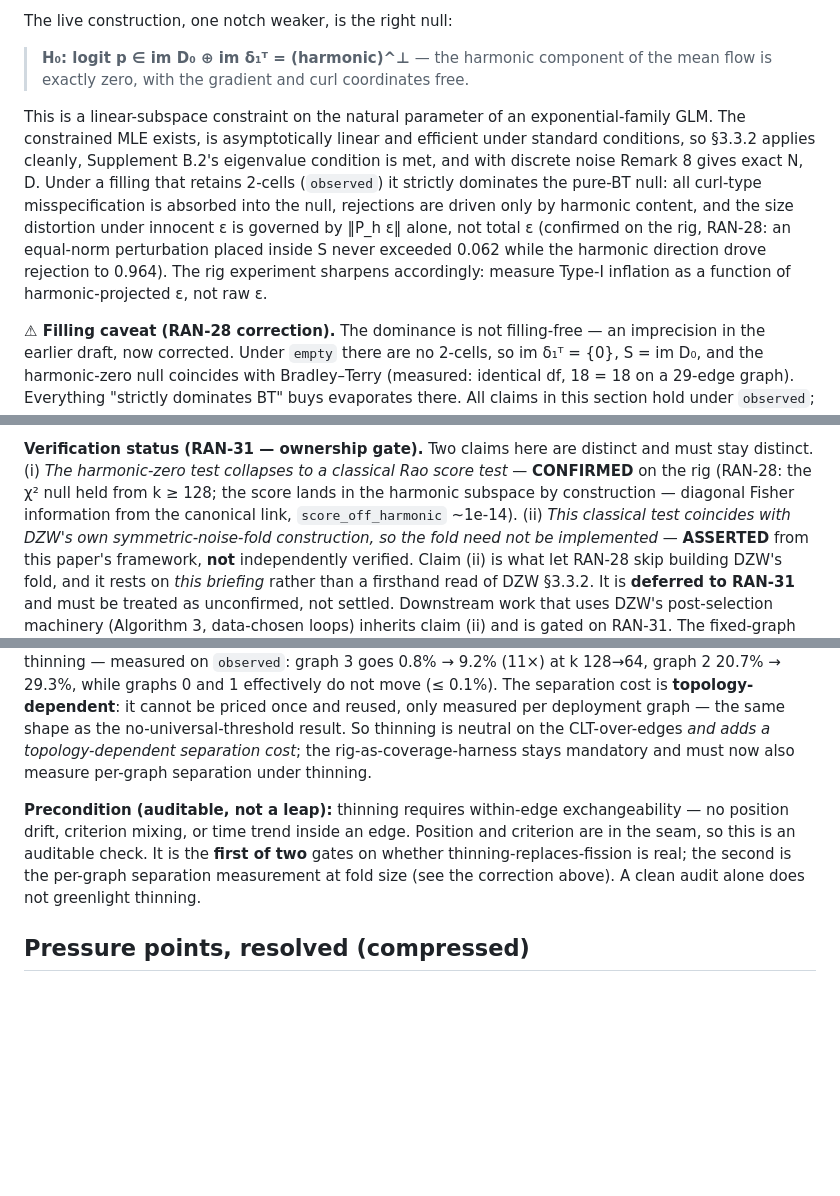
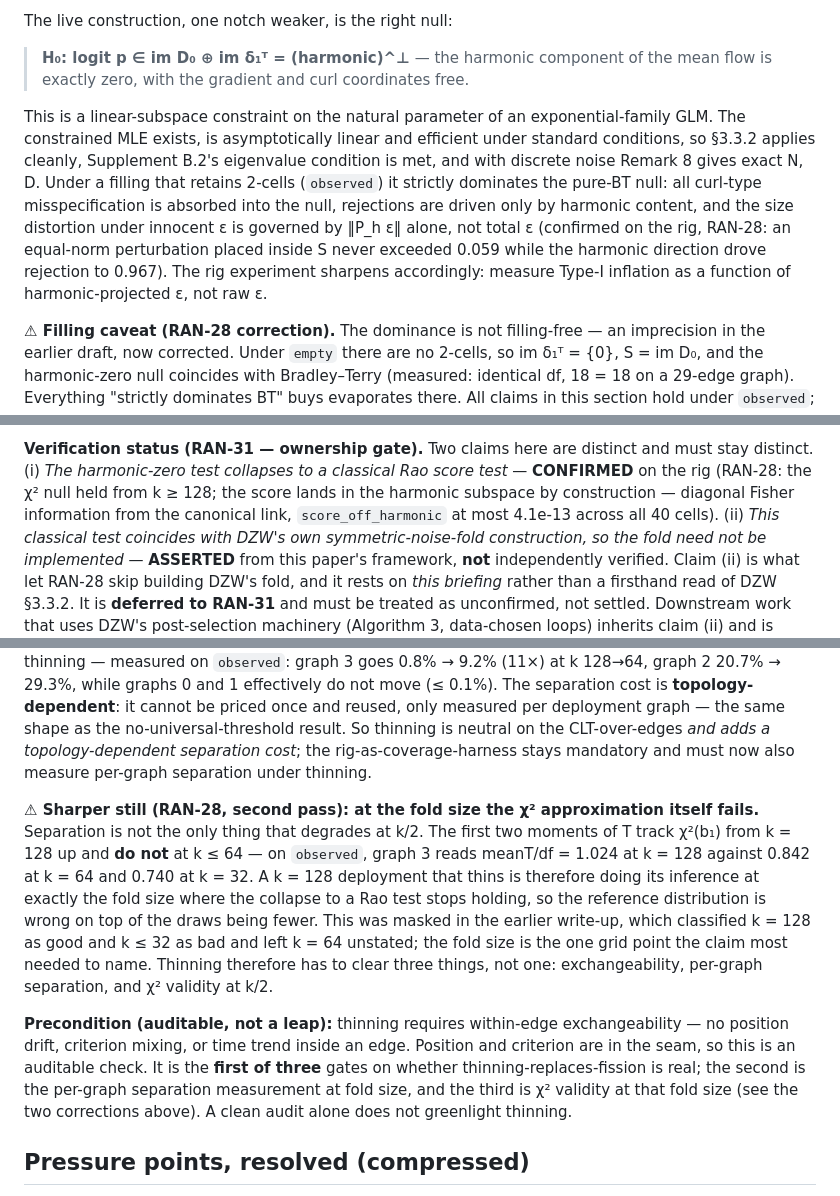
Before and after one commit to meadowlark-bradsher/ranking-residuals, a Markdown page: design/reference/dzw2026-vs-harmonic-null-CANONICAL.md, 3 parts joined by grey strips. Drawn GitHub-style; blank space fills up the shorter version.

Commit message:
Refresh the briefing against the regenerated rig numbers, and name the third gate
The code-review fixes changed how probes 2 and 3 draw -- both arms now share a
seed stream -- so the eps figures the dominance claim cites moved in the third
decimal: the in-S control's worst cell is 0.059, not 0.062, and the harmonic
direction drives rejection to 0.967, not 0.964. The collapse numbers are
untouched; probe 1 is bit-identical, its seeds and link were unaffected.
score_off_harmonic is now quoted as its measured bound (4.1e-13 across all 40
cells) rather than the rounder ~1e-14.

The substantive change is a finding the earlier write-up hid. Making the
generated prose derive its thresholds from the data moved the moments claim from
a hand-written "it does not at k <= 32" to "it does not at k <= 64" -- and 64 is
the fold size. A k = 128 deployment that thins does its inference exactly where
the chi-squared approximation stops holding, so the reference distribution is
wrong on top of the draws being fewer. Graph 3 reads meanT/df 1.024 at k = 128
against 0.842 at k = 64. The old prose classified 128 as good and 32 as bad and
left 64 unstated, which is the one grid point the claim most needed to name.

Thinning therefore has three gates, not two: exchangeability, per-graph
separation at fold size, and chi-squared validity at fold size. The precondition
and the buildable-path line both now say so, and the third currently fails at
k/2 = 64.

Co-Authored-By: Claude Opus 5 <noreply@anthropic.com>

```diff
--- a/design/reference/dzw2026-vs-harmonic-null-CANONICAL.md
+++ b/design/reference/dzw2026-vs-harmonic-null-CANONICAL.md
@@ -35,7 +35,7 @@ The live construction, one notch weaker, is the right null:
 
 > **H₀: logit p ∈ im D₀ ⊕ im δ₁ᵀ = (harmonic)^⊥** — the harmonic component of the mean flow is exactly zero, with the gradient and curl coordinates free.
 
-This is a linear-subspace constraint on the natural parameter of an exponential-family GLM. The constrained MLE exists, is asymptotically linear and efficient under standard conditions, so §3.3.2 applies cleanly, Supplement B.2's eigenvalue condition is met, and with discrete noise Remark 8 gives exact N, D. Under a filling that retains 2-cells (`observed`) it strictly dominates the pure-BT null: all curl-type misspecification is absorbed into the null, rejections are driven only by harmonic content, and the size distortion under innocent ε is governed by ‖P_h ε‖ alone, not total ε (confirmed on the rig, RAN-28: an equal-norm perturbation placed inside S never exceeded 0.062 while the harmonic direction drove rejection to 0.964). The rig experiment sharpens accordingly: measure Type-I inflation as a function of harmonic-projected ε, not raw ε.
+This is a linear-subspace constraint on the natural parameter of an exponential-family GLM. The constrained MLE exists, is asymptotically linear and efficient under standard conditions, so §3.3.2 applies cleanly, Supplement B.2's eigenvalue condition is met, and with discrete noise Remark 8 gives exact N, D. Under a filling that retains 2-cells (`observed`) it strictly dominates the pure-BT null: all curl-type misspecification is absorbed into the null, rejections are driven only by harmonic content, and the size distortion under innocent ε is governed by ‖P_h ε‖ alone, not total ε (confirmed on the rig, RAN-28: an equal-norm perturbation placed inside S never exceeded 0.059 while the harmonic direction drove rejection to 0.967). The rig experiment sharpens accordingly: measure Type-I inflation as a function of harmonic-projected ε, not raw ε.
 
 **⚠ Filling caveat (RAN-28 correction).** The dominance is not filling-free — an imprecision in the earlier draft, now corrected. Under `empty` there are no 2-cells, so im δ₁ᵀ = {0}, S = im D₀, and the harmonic-zero null coincides with Bradley–Terry (measured: identical df, 18 = 18 on a 29-edge graph). Everything "strictly dominates BT" buys evaporates there. All claims in this section hold under `observed`; under `empty` this null reduces to pure-BT.
 
@@ -44,7 +44,7 @@ Two consequences worth sitting with:
 - **In the pre-specified, fixed-graph case, DZW collapses to a classical score test — under `observed`.** "Test b₁ omitted directions in a logistic regression" is a Rao score test, χ² with b₁ degrees of freedom, in the harmonic coordinates. b₁, and therefore the df, is filling-dependent (measured: 2 under `observed` vs 21 under `empty` on the same 32-edge graph), so the collapse must be stated with its filling — it is not filling-free. Under `observed` the certificate, under this null, is a score test, and that is referee-proof for the discriminant-validity demonstration. (Confirmed on the rig, RAN-28: the collapse holds from k ≥ 128; the score lands in the harmonic subspace by construction — the canonical link makes the Fisher information diagonal, so the constrained MLE's first-order condition forces the score into ker D₀ᵀ ∩ ker D₁ = harmonic, with no chosen projection. The low-k limit is MLE separation, not distributional shape.) DZW's machinery then earns its keep only where the classical route fails: post-selection (which loops, chosen from data — Algorithm 3) and the small-n regime. Cleaner division of labor than earlier framing.
 
 **Verification status (RAN-31 — ownership gate).** Two claims here are distinct and must stay distinct.
-(i) *The harmonic-zero test collapses to a classical Rao score test* — **CONFIRMED** on the rig (RAN-28: the χ² null held from k ≥ 128; the score lands in the harmonic subspace by construction — diagonal Fisher information from the canonical link, `score_off_harmonic` ~1e-14).
+(i) *The harmonic-zero test collapses to a classical Rao score test* — **CONFIRMED** on the rig (RAN-28: the χ² null held from k ≥ 128; the score lands in the harmonic subspace by construction — diagonal Fisher information from the canonical link, `score_off_harmonic` at most 4.1e-13 across all 40 cells).
 (ii) *This classical test coincides with DZW's own symmetric-noise-fold construction, so the fold need not be implemented* — **ASSERTED** from this paper's framework, **not** independently verified.
 Claim (ii) is what let RAN-28 skip building DZW's fold, and it rests on *this briefing* rather than a firsthand read of DZW §3.3.2. It is **deferred to RAN-31** and must be treated as unconfirmed, not settled. Downstream work that uses DZW's post-selection machinery (Algorithm 3, data-chosen loops) inherits claim (ii) and is gated on RAN-31. The fixed-graph score test rests on claim (i) alone and is not gated.
 
@@ -60,7 +60,9 @@ Binomial(k_e, p_e) splits exactly at the trial level: randomly assign within-edg
 
 **⚠ Correction (RAN-28, k=64 run).** "Simplifies the architecture, not the regime" is right about the edge-count CLT but **wrong about separation**, and the two are distinct effects. Thinning splits an edge's k into two folds of k/2, and the constrained-MLE separation rate is **worse than neutral** under thinning — measured on `observed`: graph 3 goes 0.8% → 9.2% (11×) at k 128→64, graph 2 20.7% → 29.3%, while graphs 0 and 1 effectively do not move (≤ 0.1%). The separation cost is **topology-dependent**: it cannot be priced once and reused, only measured per deployment graph — the same shape as the no-universal-threshold result. So thinning is neutral on the CLT-over-edges *and adds a topology-dependent separation cost*; the rig-as-coverage-harness stays mandatory and must now also measure per-graph separation under thinning.
 
-**Precondition (auditable, not a leap):** thinning requires within-edge exchangeability — no position drift, criterion mixing, or time trend inside an edge. Position and criterion are in the seam, so this is an auditable check. It is the **first of two** gates on whether thinning-replaces-fission is real; the second is the per-graph separation measurement at fold size (see the correction above). A clean audit alone does not greenlight thinning.
+**⚠ Sharper still (RAN-28, second pass): at the fold size the χ² approximation itself fails.** Separation is not the only thing that degrades at k/2. The first two moments of T track χ²(b₁) from k = 128 up and **do not** at k ≤ 64 — on `observed`, graph 3 reads meanT/df = 1.024 at k = 128 against 0.842 at k = 64 and 0.740 at k = 32. A k = 128 deployment that thins is therefore doing its inference at exactly the fold size where the collapse to a Rao test stops holding, so the reference distribution is wrong on top of the draws being fewer. This was masked in the earlier write-up, which classified k = 128 as good and k ≤ 32 as bad and left k = 64 unstated; the fold size is the one grid point the claim most needed to name. Thinning therefore has to clear three things, not one: exchangeability, per-graph separation, and χ² validity at k/2.
+
+**Precondition (auditable, not a leap):** thinning requires within-edge exchangeability — no position drift, criterion mixing, or time trend inside an edge. Position and criterion are in the seam, so this is an auditable check. It is the **first of three** gates on whether thinning-replaces-fission is real; the second is the per-graph separation measurement at fold size, and the third is χ² validity at that fold size (see the two corrections above). A clean audit alone does not greenlight thinning.
 
 ## Pressure points, resolved (compressed)
 
```
Also changed, not shown: other parts of design/reference/dzw2026-vs-harmonic-null-CANONICAL.md (+1 -1 lines).
